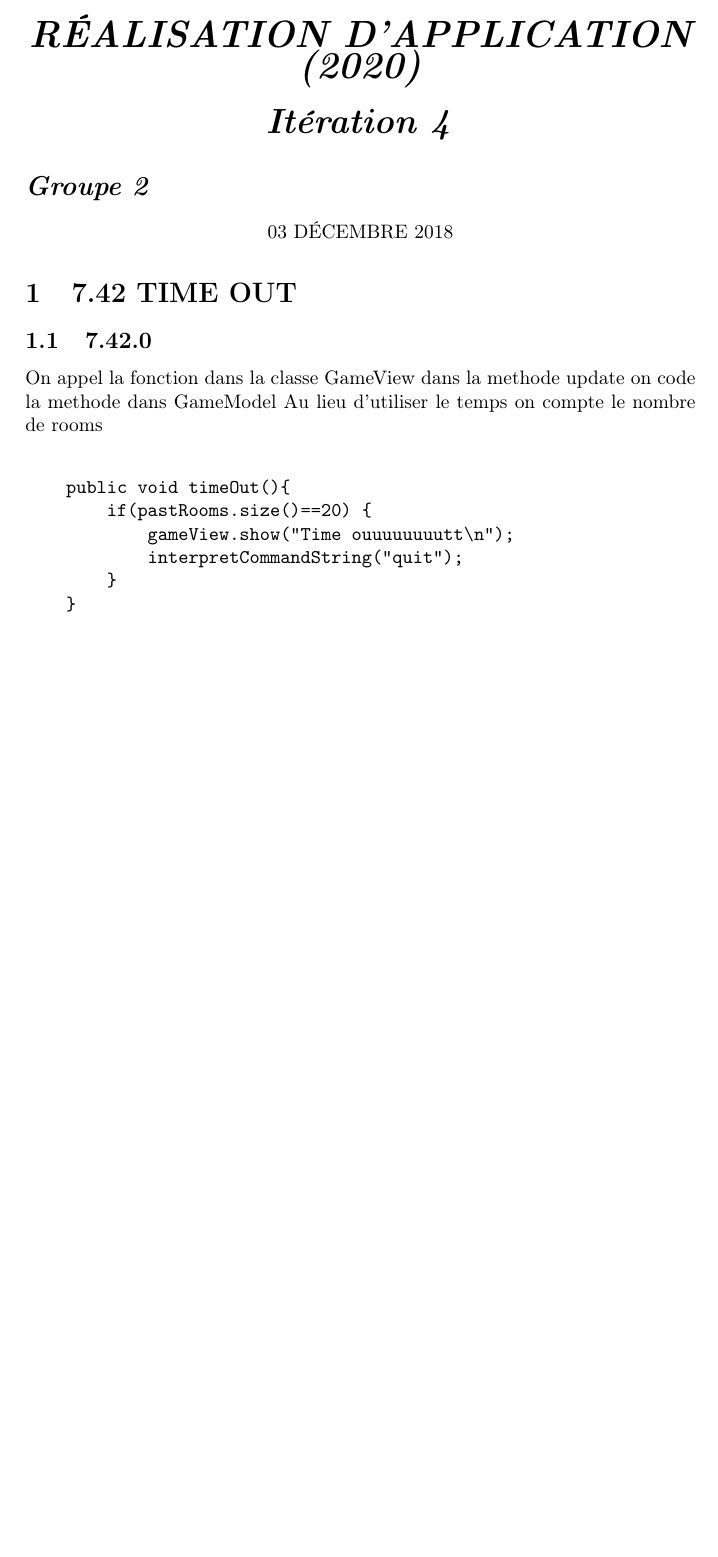
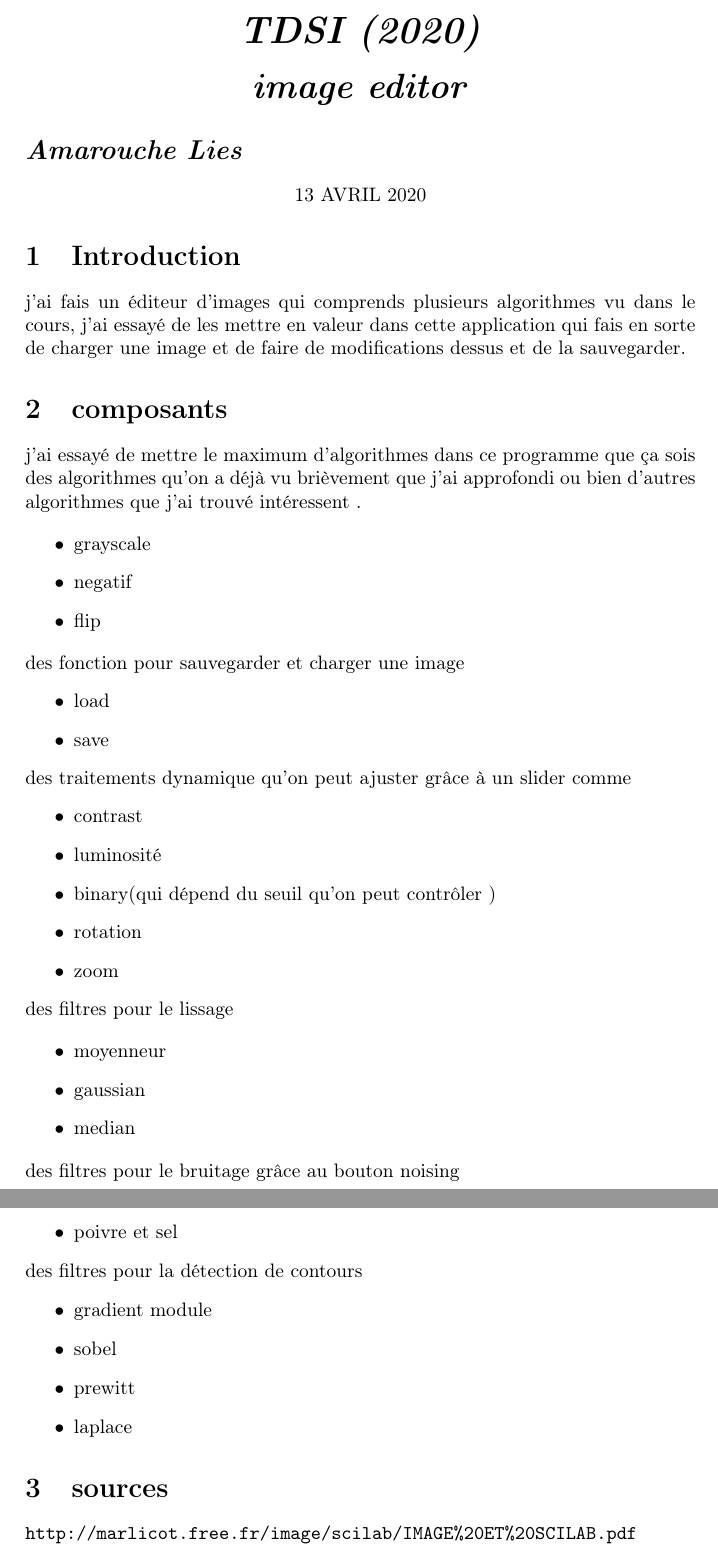
Before and after one commit to bk211/zuul-bad-ultimate-super-champion-directorcut-edition, a LaTeX document (rapport.tex): part of the page before the commit and two parts of pages 1 and 2 of 2 after it, the two joined at a grey line, cut at the place of the change, the shorter picture padded with empty space. Compiled offline with pdfLaTeX.

Commit message:
Add files via upload

```diff
--- a/rapport.tex
+++ b/rapport.tex
@@ -8,12 +8,12 @@
 \begin{document}
 \begin{center}
 \begin{huge}
-\textit{\textbf{RÉALISATION D'APPLICATION (2020)}}
+\textit{\textbf{TDSI (2020)}}
 \end{huge}
 \end{center}
 \begin{center}
 \begin{LARGE}
-\textit{\textbf{Itération 4}}
+\textit{\textbf{image editor}}
 \end{LARGE}
 \end{center}
 \textit{}
@@ -21,28 +21,59 @@
 \begin{center}
 \begin{flushleft}
 \begin{Large}
-\textbf{\textit{Groupe 2}}
+\textbf{\textit{Amarouche Lies}}
 \end{Large}
 \end{flushleft}
 \end{center}
 \begin{center}
-03 D\'ECEMBRE 2018
+13 AVRIL 2020
 \end{center}
+\section{Introduction}
+	j'ai fais un éditeur d'images qui comprends plusieurs algorithmes vu dans le cours, j'ai essayé de les mettre en valeur dans cette application qui fais en sorte de charger une image et de faire de modifications dessus et de la sauvegarder.
+\section{composants}
+ j'ai essayé de mettre le maximum d'algorithmes dans ce programme que ça sois des algorithmes qu'on a déjà vu brièvement que j'ai approfondi ou bien d'autres algorithmes que j'ai trouvé intéressent .
 
-\section{7.42 TIME OUT}
-\subsection{7.42.0}
-On appel la fonction dans la classe GameView  dans la methode update
-on code la methode dans GameModel
-Au lieu d'utiliser le temps on compte le nombre de rooms
+\begin{itemize}
+\item grayscale
+\item negatif
+\item flip
+\end{itemize}
+des fonction pour sauvegarder  et charger une image
+\begin{itemize}
+\item load
+\item save
+\end{itemize}
+des traitements dynamique qu'on peut ajuster grâce à un slider comme
+\begin{itemize}
+\item contrast
+\item luminosité
+\item binary(qui dépend du seuil qu'on peut contrôler )
+\item rotation
+\item zoom
+\end{itemize}
+des filtres pour le lissage
+
+\begin{itemize}
+\item moyenneur
+\item gaussian
+\item median
+\end{itemize}
+des filtres pour le bruitage grâce au bouton noising
+\begin{itemize}
+\item poivre et sel
+\end{itemize}
+des filtres pour la détection de contours
+\begin{itemize}
+\item gradient module
+\item sobel
+\item prewitt
+\item laplace
+\end{itemize}
+
+\section{sources}
 \begin{verbatim}
-
-    public void timeOut(){
-        if(pastRooms.size()==20) {
-            gameView.show("Time ouuuuuuuutt\n");
-            interpretCommandString("quit");
-        }
-    }
-
+http://marlicot.free.fr/image/scilab/IMAGE%20ET%20SCILAB.pdf
 \end{verbatim}
 
+
 \end{document}
```
Also changed, not shown: 11 other files.
